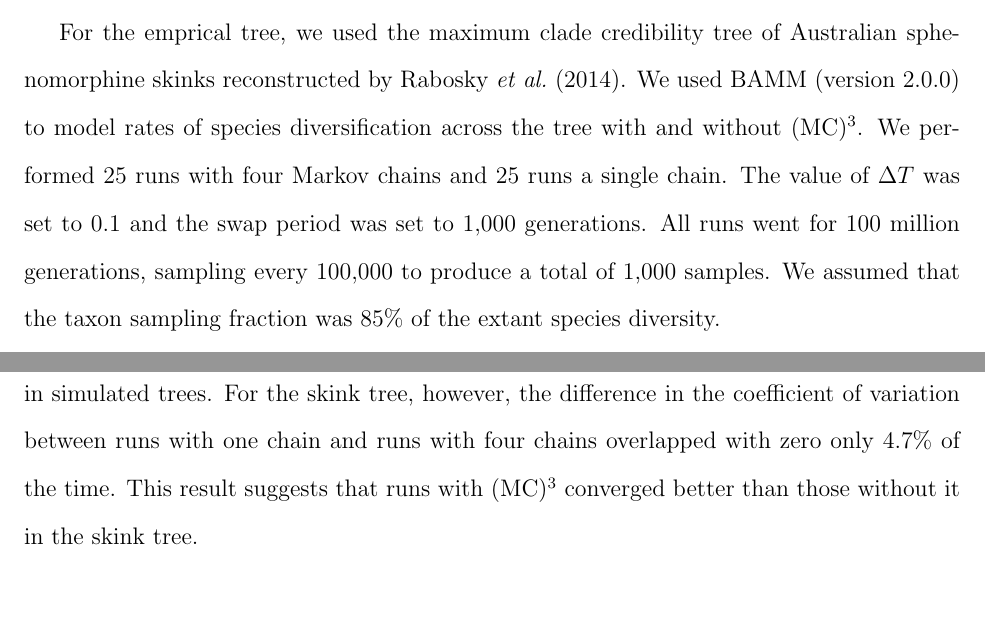
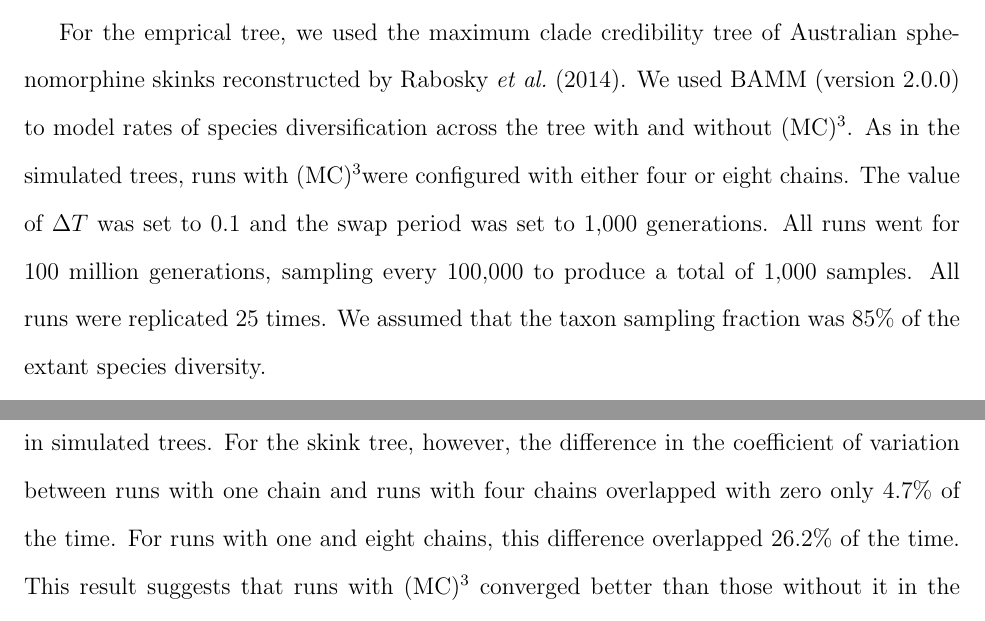
Before and after one commit to redcurry/mc3, a LaTeX document (mc3.tex): two parts of pages 7 and 9 of 10, joined at a grey line, cut so that both start at the same text, the shorter picture padded with empty space. Compiled offline with pdfLaTeX.

Commit message:
Update with skinks data with eight chains

```diff
--- a/mc3.tex
+++ b/mc3.tex
@@ -361,13 +361,16 @@ of Australian sphenomorphine skinks reconstructed by \citet{rab14sysbio}.
 We used BAMM (version 2.0.0) to model rates of species diversification
 across the tree with and without \MCMCMC.
 %
-We performed 25 runs with four Markov chains and 25 runs a single chain.
+As in the simulated trees, runs with \MCMCMC
+were configured with either four or eight chains.
 %
 The value of $\Delta T$ was set to 0.1
 and the swap period was set to 1,000 generations.
 %
 All runs went for 100 million generations,
 sampling every 100,000 to produce a total of 1,000 samples.
+%
+All runs were replicated 25 times.
 %
 We assumed that the taxon sampling fraction was 85\%
 of the extant species diversity.
@@ -496,6 +499,9 @@ the difference in the coefficient of variation
 between runs with one chain and runs with four chains
 overlapped with zero only 4.7\% of the time.
 %
+For runs with one and eight chains,
+this difference overlapped 26.2\% of the time.
+%
 This result suggests that runs with \MCMCMC\
 converged better than those without it in the skink tree.
 
```
Also changed, not shown: eff-size.pdf, mc3.tex (10 more changed lines).
